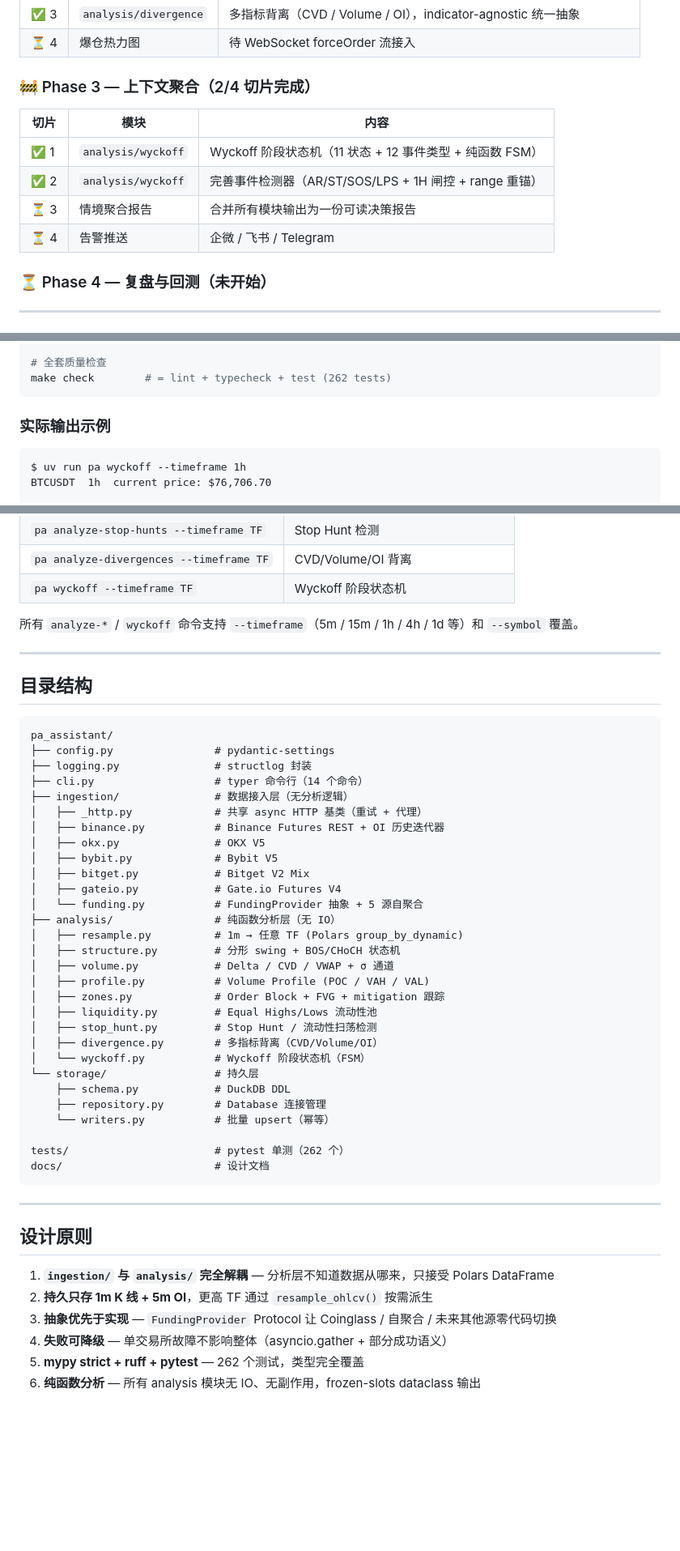
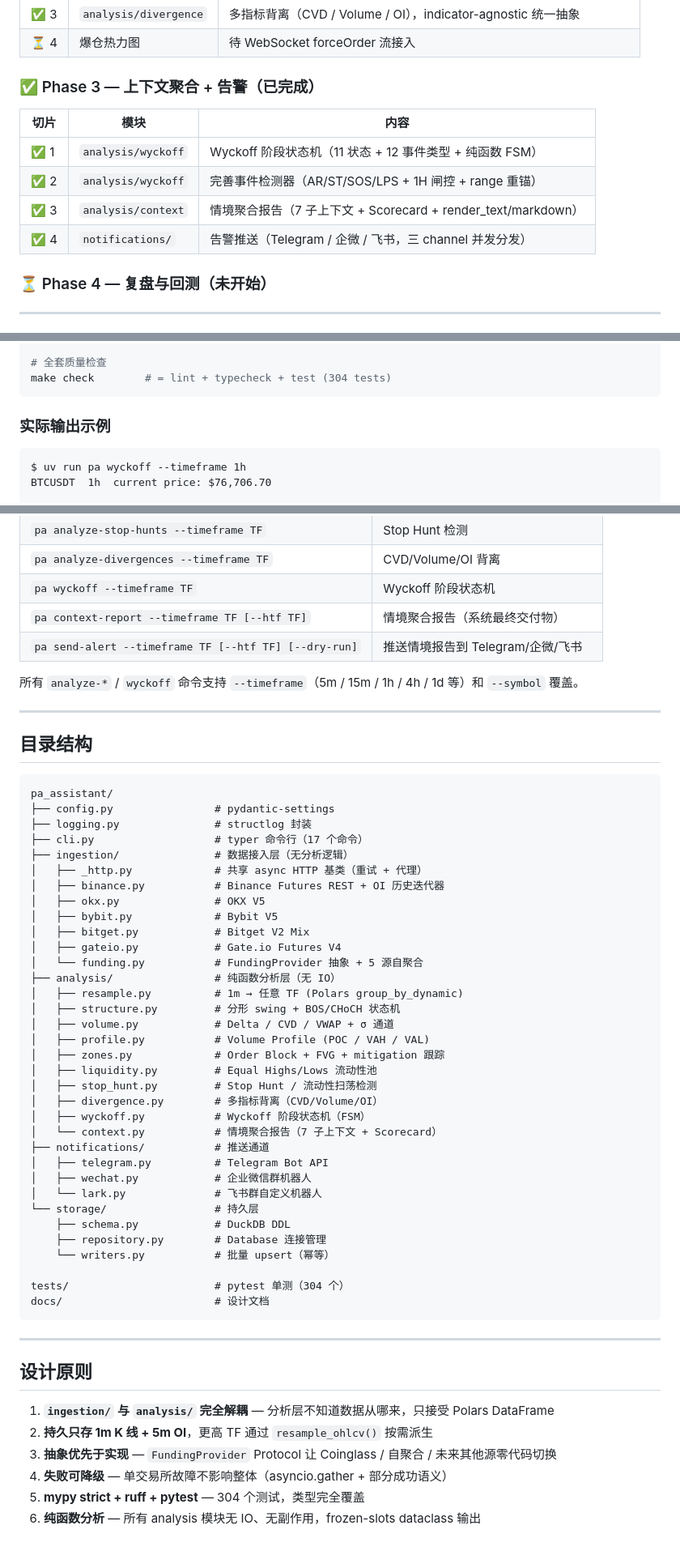
Before and after one commit to jiaw-Zh/Price-Action-Trading-Assistant, a Markdown page: README.md, 3 parts joined by grey strips. Shown at 81% size. Drawn GitHub-style; blank space fills up the shorter version.

````diff
--- a/README.md
+++ b/README.md
@@ -56,14 +56,14 @@ Wyckoff · Smart Money Concepts · ICT · VSA · 量价背离 · 流动性猎杀
 | ✅ 3 | `analysis/divergence` | 多指标背离（CVD / Volume / OI），indicator-agnostic 统一抽象 |
 | ⏳ 4 | 爆仓热力图 | 待 WebSocket forceOrder 流接入 |
 
-### 🚧 Phase 3 — 上下文聚合（2/4 切片完成）
+### ✅ Phase 3 — 上下文聚合 + 告警（已完成）
 
 | 切片 | 模块 | 内容 |
 |---|---|---|
 | ✅ 1 | `analysis/wyckoff` | Wyckoff 阶段状态机（11 状态 + 12 事件类型 + 纯函数 FSM） |
 | ✅ 2 | `analysis/wyckoff` | 完善事件检测器（AR/ST/SOS/LPS + 1H 闸控 + range 重锚） |
-| ⏳ 3 | 情境聚合报告 | 合并所有模块输出为一份可读决策报告 |
-| ⏳ 4 | 告警推送 | 企微 / 飞书 / Telegram |
+| ✅ 3 | `analysis/context` | 情境聚合报告（7 子上下文 + Scorecard + render_text/markdown） |
+| ✅ 4 | `notifications/` | 告警推送（Telegram / 企微 / 飞书，三 channel 并发分发） |
 
 ### ⏳ Phase 4 — 复盘与回测（未开始）
 
@@ -102,7 +102,7 @@ uv run pa analyze-divergences --timeframe 4h
 uv run pa wyckoff --timeframe 1h
 
 # 全套质量检查
-make check        # = lint + typecheck + test (262 tests)
+make check        # = lint + typecheck + test (304 tests)
 ```
 
 ### 实际输出示例
@@ -165,6 +165,8 @@ BTCUSDT  4h  current price: $76,706.70
 | `pa analyze-stop-hunts --timeframe TF` | Stop Hunt 检测 |
 | `pa analyze-divergences --timeframe TF` | CVD/Volume/OI 背离 |
 | `pa wyckoff --timeframe TF` | Wyckoff 阶段状态机 |
+| `pa context-report --timeframe TF [--htf TF]` | 情境聚合报告（系统最终交付物） |
+| `pa send-alert --timeframe TF [--htf TF] [--dry-run]` | 推送情境报告到 Telegram/企微/飞书 |
 
 所有 `analyze-*` / `wyckoff` 命令支持 `--timeframe`（5m / 15m / 1h / 4h / 1d 等）和 `--symbol` 覆盖。
 
@@ -176,7 +178,7 @@ BTCUSDT  4h  current price: $76,706.70
 pa_assistant/
 ├── config.py                # pydantic-settings
 ├── logging.py               # structlog 封装
-├── cli.py                   # typer 命令行（14 个命令）
+├── cli.py                   # typer 命令行（17 个命令）
 ├── ingestion/               # 数据接入层（无分析逻辑）
 │   ├── _http.py             # 共享 async HTTP 基类（重试 + 代理）
 │   ├── binance.py           # Binance Futures REST + OI 历史迭代器
@@ -194,13 +196,18 @@ pa_assistant/
 │   ├── liquidity.py         # Equal Highs/Lows 流动性池
 │   ├── stop_hunt.py         # Stop Hunt / 流动性扫荡检测
 │   ├── divergence.py        # 多指标背离（CVD/Volume/OI）
-│   └── wyckoff.py           # Wyckoff 阶段状态机（FSM）
+│   ├── wyckoff.py           # Wyckoff 阶段状态机（FSM）
+│   └── context.py           # 情境聚合报告（7 子上下文 + Scorecard）
+├── notifications/           # 推送通道
+│   ├── telegram.py          # Telegram Bot API
+│   ├── wechat.py            # 企业微信群机器人
+│   └── lark.py              # 飞书群自定义机器人
 └── storage/                 # 持久层
     ├── schema.py            # DuckDB DDL
     ├── repository.py        # Database 连接管理
     └── writers.py           # 批量 upsert（幂等）
 
-tests/                       # pytest 单测（262 个）
+tests/                       # pytest 单测（304 个）
 docs/                        # 设计文档
 ```
 
@@ -212,5 +219,5 @@ docs/                        # 设计文档
 2. **持久只存 1m K 线 + 5m OI**，更高 TF 通过 `resample_ohlcv()` 按需派生
 3. **抽象优先于实现** — `FundingProvider` Protocol 让 Coinglass / 自聚合 / 未来其他源零代码切换
 4. **失败可降级** — 单交易所故障不影响整体（asyncio.gather + 部分成功语义）
-5. **mypy strict + ruff + pytest** — 262 个测试，类型完全覆盖
+5. **mypy strict + ruff + pytest** — 304 个测试，类型完全覆盖
 6. **纯函数分析** — 所有 analysis 模块无 IO、无副作用，frozen-slots dataclass 输出
````
Also changed, not shown: docs/ARCHITECTURE.md (+26 -18 lines).
